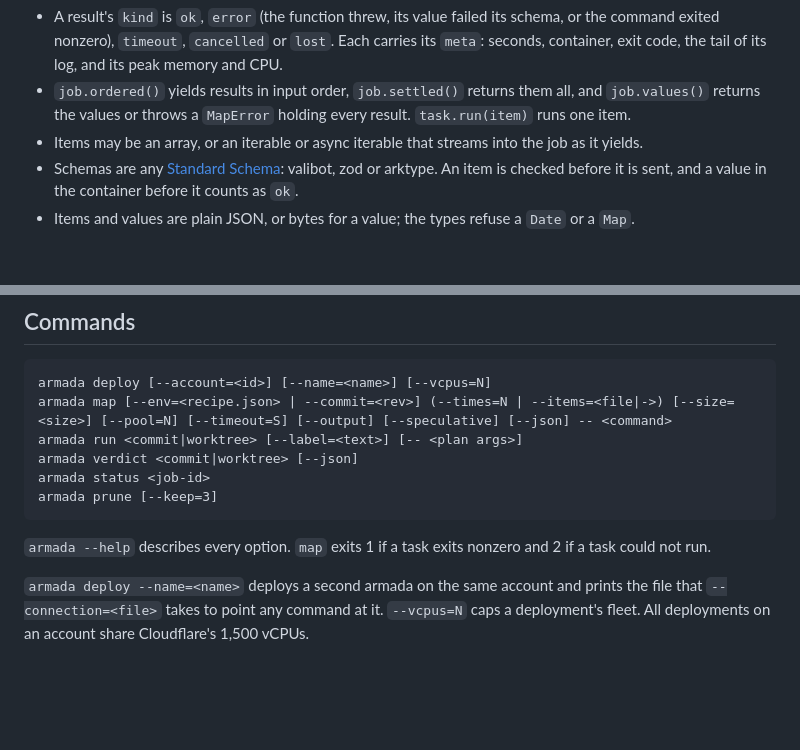
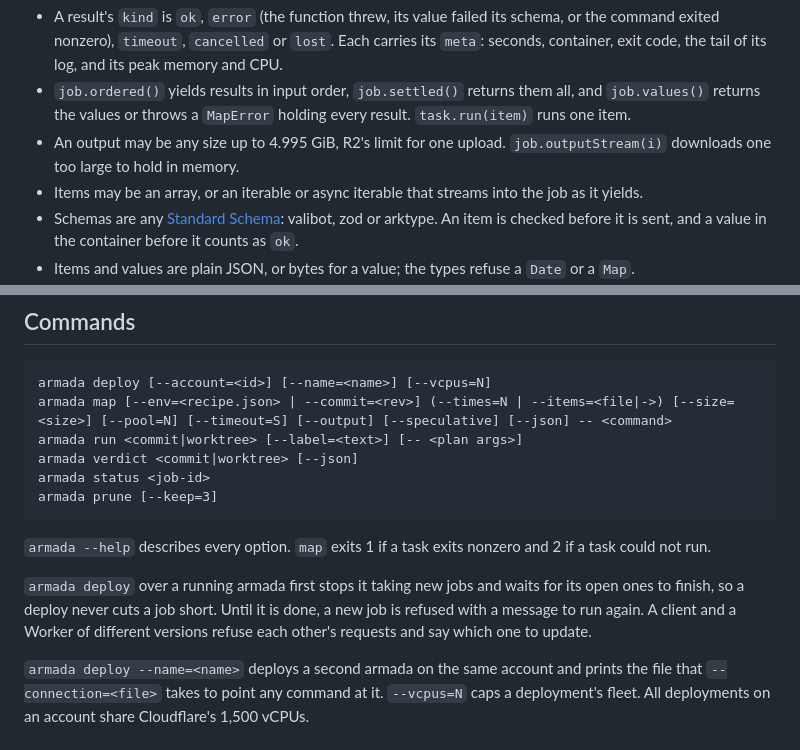
Before and after one commit to AshishKumar4/armada, a Markdown page: README.md, 2 parts joined by grey strips. Rendered like a GitHub page; blank space fills up the shorter version.

Commit message:
docs: say how large outputs and a redeploy behave

```diff
--- a/README.md
+++ b/README.md
@@ -88,6 +88,8 @@ for await (const result of thumbnail.map(urls)) {    // in the order they land
   log, and its peak memory and CPU.
 - `job.ordered()` yields results in input order, `job.settled()` returns them all, and `job.values()` returns the
   values or throws a `MapError` holding every result. `task.run(item)` runs one item.
+- An output may be any size up to 4.995 GiB, R2's limit for one upload. `job.outputStream(i)` downloads one too large
+  to hold in memory.
 - Items may be an array, or an iterable or async iterable that streams into the job as it yields.
 - Schemas are any [Standard Schema](https://standardschema.dev): valibot, zod or arktype. An item is checked before
   it is sent, and a value in the container before it counts as `ok`.
@@ -176,6 +178,10 @@ armada prune [--keep=3]
 
 `armada --help` describes every option. `map` exits 1 if a task exits nonzero and 2 if a task could not run.
 
+`armada deploy` over a running armada first stops it taking new jobs and waits for its open ones to finish, so a
+deploy never cuts a job short. Until it is done, a new job is refused with a message to run again. A client and a
+Worker of different versions refuse each other's requests and say which one to update.
+
 `armada deploy --name=<name>` deploys a second armada on the same account and prints the file that
 `--connection=<file>` takes to point any command at it. `--vcpus=N` caps a deployment's fleet. All deployments on an
 account share Cloudflare's 1,500 vCPUs.
```
